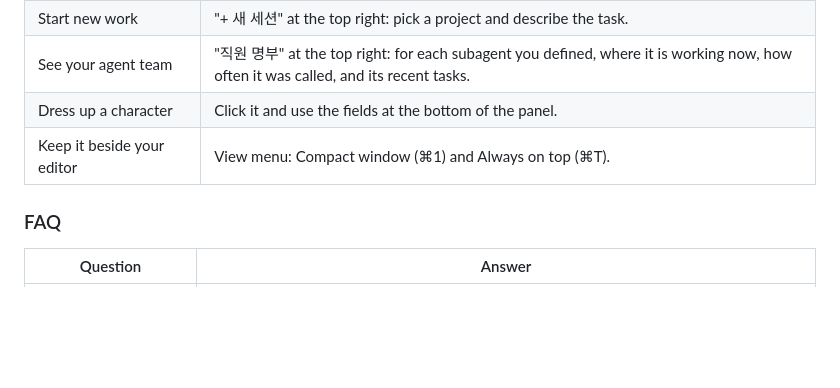
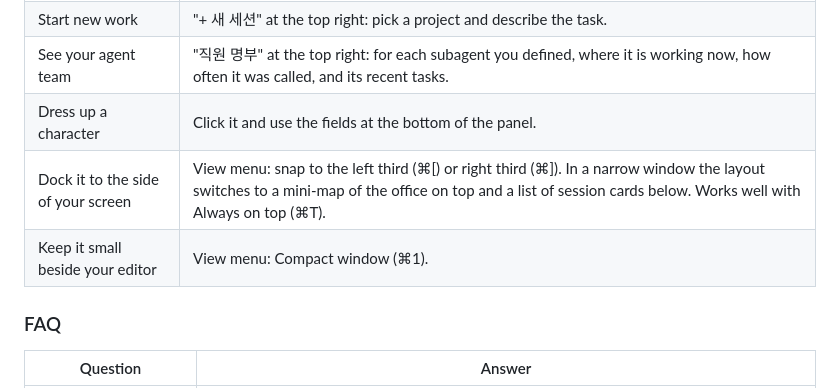
Before and after one commit to unknownstarter/dropdown-town, a Markdown page: README.md, the part around one of its changes. Drawn GitHub-style; blank space fills up the shorter version.

```diff
--- a/README.md
+++ b/README.md
@@ -252,7 +255,8 @@ claude --bg "Summarize what is in this folder"
 | Start new work | "+ 새 세션" at the top right: pick a project and describe the task. |
 | See your agent team | "직원 명부" at the top right: for each subagent you defined, where it is working now, how often it was called, and its recent tasks. |
 | Dress up a character | Click it and use the fields at the bottom of the panel. |
-| Keep it beside your editor | View menu: Compact window (⌘1) and Always on top (⌘T). |
+| Dock it to the side of your screen | View menu: snap to the left third (⌘[) or right third (⌘]). In a narrow window the layout switches to a mini-map of the office on top and a list of session cards below. Works well with Always on top (⌘T). |
+| Keep it small beside your editor | View menu: Compact window (⌘1). |
 
 
 ### FAQ
```
Also changed, not shown: other parts of README.md (+4 -1 lines), docs/screenshot-sidebar.png (added), 2 other files.
